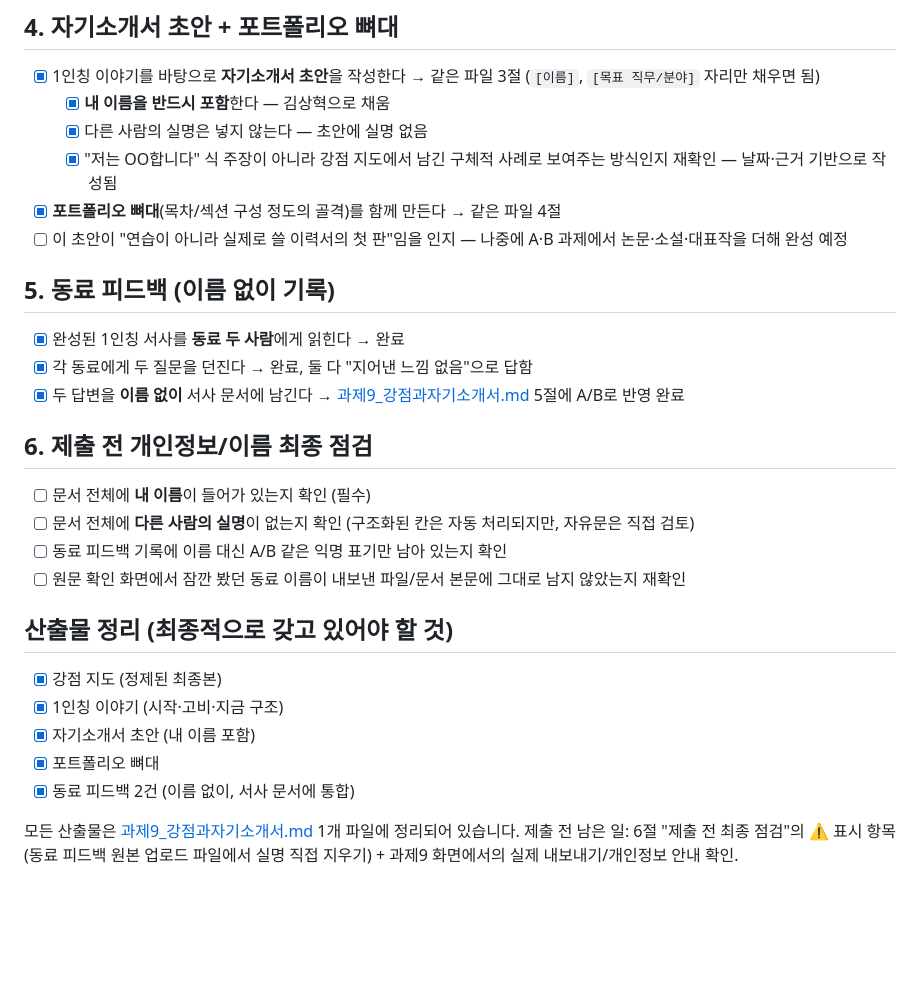
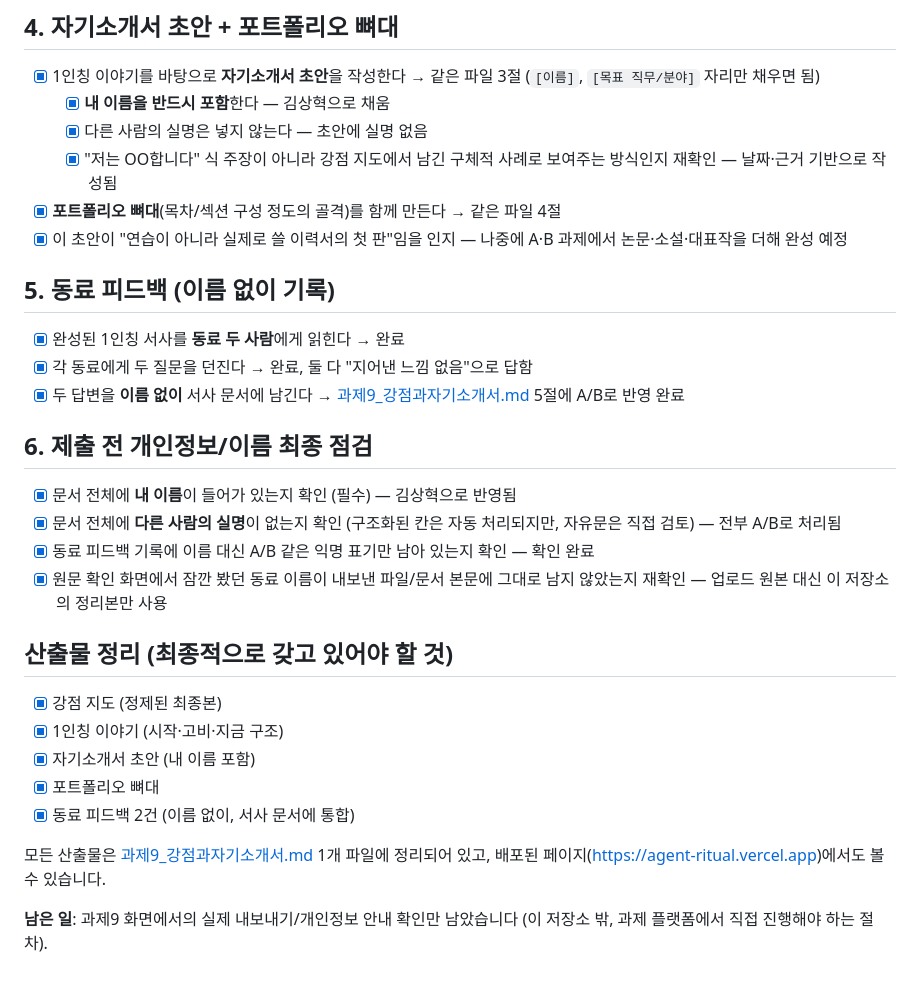
Before and after one commit to shk12170-dev/agent-ritual, a Markdown page: 과제9_체크리스트.md, the part around the change. Drawn GitHub-style; blank space fills up the shorter version.

Commit message:
docs: T09 체크리스트 최종 점검 항목 체크
제출 전 최종 점검(이름/실명/동료 피드백 익명화)과 산출물 정리 항목을
실제 반영된 내용에 맞춰 체크 완료로 갱신.

Co-Authored-By: Claude Sonnet 5 <noreply@anthropic.com>

```diff
--- a/과제9_체크리스트.md
+++ b/과제9_체크리스트.md
@@ -41,7 +41,7 @@
   - [x] 다른 사람의 실명은 넣지 않는다 — 초안에 실명 없음
   - [x] "저는 OO합니다" 식 주장이 아니라 강점 지도에서 남긴 구체적 사례로 보여주는 방식인지 재확인 — 날짜·근거 기반으로 작성됨
 - [x] **포트폴리오 뼈대**(목차/섹션 구성 정도의 골격)를 함께 만든다 → 같은 파일 4절
-- [ ] 이 초안이 "연습이 아니라 실제로 쓸 이력서의 첫 판"임을 인지 — 나중에 A·B 과제에서 논문·소설·대표작을 더해 완성 예정
+- [x] 이 초안이 "연습이 아니라 실제로 쓸 이력서의 첫 판"임을 인지 — 나중에 A·B 과제에서 논문·소설·대표작을 더해 완성 예정
 
 ## 5. 동료 피드백 (이름 없이 기록)
 
@@ -51,10 +51,10 @@
 
 ## 6. 제출 전 개인정보/이름 최종 점검
 
-- [ ] 문서 전체에 **내 이름**이 들어가 있는지 확인 (필수)
-- [ ] 문서 전체에 **다른 사람의 실명**이 없는지 확인 (구조화된 칸은 자동 처리되지만, 자유문은 직접 검토)
-- [ ] 동료 피드백 기록에 이름 대신 A/B 같은 익명 표기만 남아 있는지 확인
-- [ ] 원문 확인 화면에서 잠깐 봤던 동료 이름이 내보낸 파일/문서 본문에 그대로 남지 않았는지 재확인
+- [x] 문서 전체에 **내 이름**이 들어가 있는지 확인 (필수) — 김상혁으로 반영됨
+- [x] 문서 전체에 **다른 사람의 실명**이 없는지 확인 (구조화된 칸은 자동 처리되지만, 자유문은 직접 검토) — 전부 A/B로 처리됨
+- [x] 동료 피드백 기록에 이름 대신 A/B 같은 익명 표기만 남아 있는지 확인 — 확인 완료
+- [x] 원문 확인 화면에서 잠깐 봤던 동료 이름이 내보낸 파일/문서 본문에 그대로 남지 않았는지 재확인 — 업로드 원본 대신 이 저장소의 정리본만 사용
 
 ## 산출물 정리 (최종적으로 갖고 있어야 할 것)
 
@@ -64,8 +64,10 @@
 - [x] 포트폴리오 뼈대
 - [x] 동료 피드백 2건 (이름 없이, 서사 문서에 통합)
 
-모든 산출물은 [과제9_강점과자기소개서.md](과제9_강점과자기소개서.md) 1개 파일에 정리되어 있습니다.
-제출 전 남은 일: 6절 "제출 전 최종 점검"의 ⚠️ 표시 항목(동료 피드백 원본 업로드 파일에서
-실명 직접 지우기) + 과제9 화면에서의 실제 내보내기/개인정보 안내 확인.
+모든 산출물은 [과제9_강점과자기소개서.md](과제9_강점과자기소개서.md) 1개 파일에 정리되어 있고,
+배포된 페이지(https://agent-ritual.vercel.app)에서도 볼 수 있습니다.
+
+**남은 일**: 과제9 화면에서의 실제 내보내기/개인정보 안내 확인만 남았습니다 (이 저장소 밖,
+과제 플랫폼에서 직접 진행해야 하는 절차).
 </content>
 </invoke>
```
